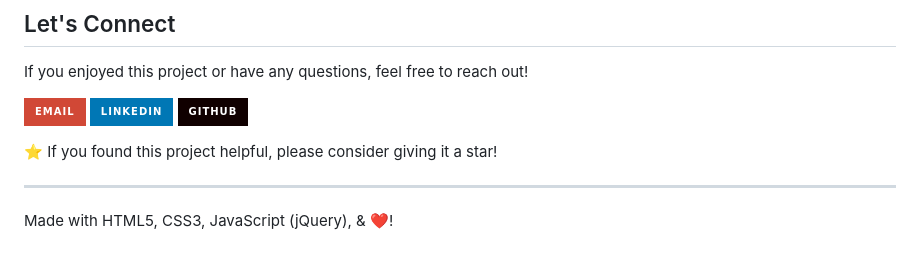
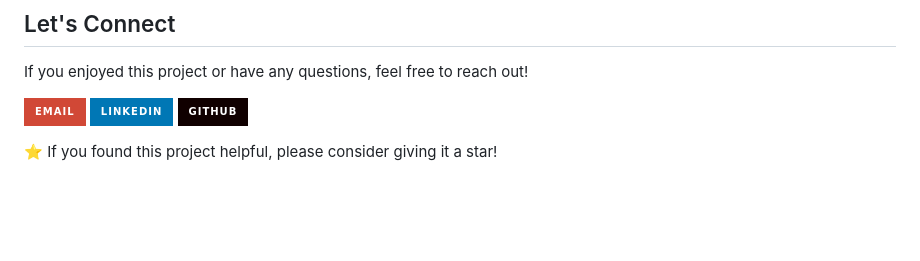
Before and after one commit to Balsha98/Repository-MindFlip, a Markdown page: README.md, the part around the change. Drawn GitHub-style; badges without logos; blank space fills up the shorter version.

Commit message:
Minor README file update.

```diff
--- a/README.md
+++ b/README.md
@@ -148,7 +148,3 @@ If you enjoyed this project or have any questions, feel free to reach out!
 [![GitHub](https://img.shields.io/badge/GitHub-100000?style=for-the-badge&logo=github&logoColor=white)](https://github.com/Balsha98)
 
 ⭐ If you found this project helpful, please consider giving it a star!
-
----
-
-Made with HTML5, CSS3, JavaScript (jQuery), & ❤️!
```
